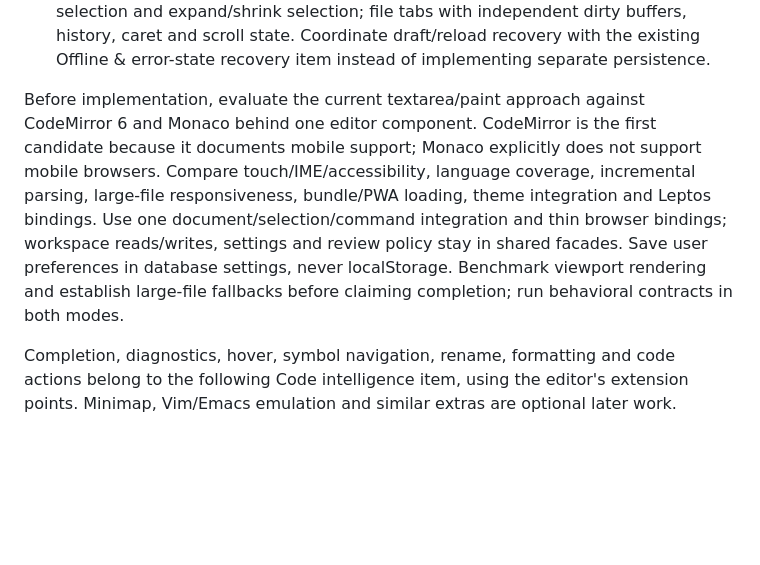
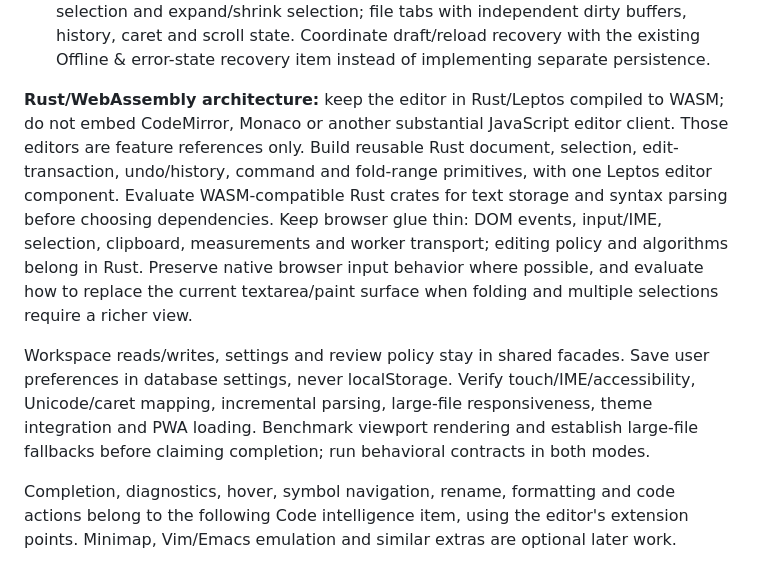
Before and after one commit to bradwestness/open-webide, a Markdown page: docs/roadmap.md, the part around the change. Drawn GitHub-style; blank space fills up the shorter version.

Commit message:
Keep planned editor implementation in Rust and WebAssembly

```diff
--- a/docs/roadmap.md
+++ b/docs/roadmap.md
@@ -103,15 +103,22 @@ Then add structure and navigation:
   history, caret and scroll state. Coordinate draft/reload recovery with the existing
   Offline & error-state recovery item instead of implementing separate persistence.
 
-Before implementation, evaluate the current textarea/paint approach against
-CodeMirror 6 and Monaco behind one editor component. CodeMirror is the first candidate
-because it documents mobile support; Monaco explicitly does not support mobile
-browsers. Compare touch/IME/accessibility, language coverage, incremental parsing,
-large-file responsiveness, bundle/PWA loading, theme integration and Leptos bindings.
-Use one document/selection/command integration and thin browser bindings; workspace
-reads/writes, settings and review policy stay in shared facades. Save user preferences
-in database settings, never localStorage. Benchmark viewport rendering and establish
-large-file fallbacks before claiming completion; run behavioral contracts in both modes.
+**Rust/WebAssembly architecture:** keep the editor in Rust/Leptos compiled to WASM;
+do not embed CodeMirror, Monaco or another substantial JavaScript editor client.
+Those editors are feature references only. Build reusable Rust document, selection,
+edit-transaction, undo/history, command and fold-range primitives, with one Leptos
+editor component. Evaluate WASM-compatible Rust crates for text storage and syntax
+parsing before choosing dependencies. Keep browser glue thin: DOM events, input/IME,
+selection, clipboard, measurements and worker transport; editing policy and algorithms
+belong in Rust. Preserve native browser input behavior where possible, and evaluate
+how to replace the current textarea/paint surface when folding and multiple selections
+require a richer view.
+
+Workspace reads/writes, settings and review policy stay in shared facades. Save user
+preferences in database settings, never localStorage. Verify touch/IME/accessibility,
+Unicode/caret mapping, incremental parsing, large-file responsiveness, theme integration
+and PWA loading. Benchmark viewport rendering and establish large-file fallbacks before
+claiming completion; run behavioral contracts in both modes.
 
 Completion, diagnostics, hover, symbol navigation, rename, formatting and code actions
 belong to the following Code intelligence item, using the editor's extension points.
```
Also changed, not shown: CHANGELOG.md (+1 -1 lines).
